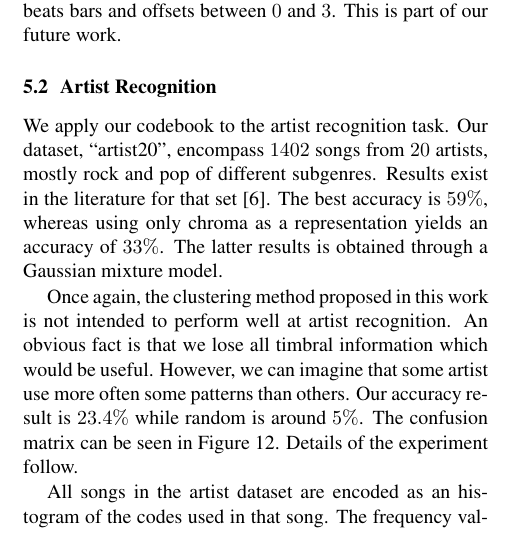
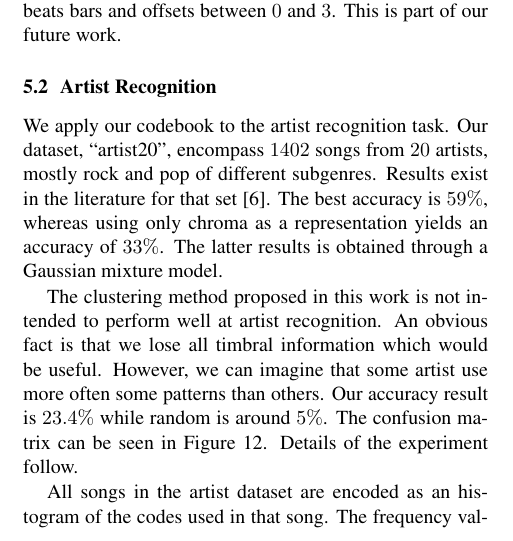
Before and after one commit to tbertinmahieux/BostonHackDay, a LaTeX paper (Paper/Paper.tex): part of one column of page 5 of 6, cut so that both start at the same text. Compiled offline with pdfLaTeX.

Commit message:
slight improvement

```diff
--- a/Paper/Paper.tex
+++ b/Paper/Paper.tex
@@ -698,7 +698,7 @@ $59\%$, whereas using only chroma as a representation yields an
 accuracy of $33\%$. The latter results is obtained through a
 Gaussian mixture model.
 
-Once again, the clustering method proposed in this work is not
+The clustering method proposed in this work is not
 intended to perform well at artist recognition. An obvious fact is that
 we lose all timbral information which would be useful. However, we can
 imagine that some artist use more often some patterns than others.
```
